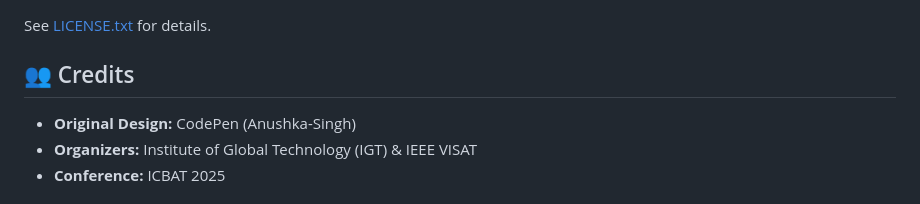
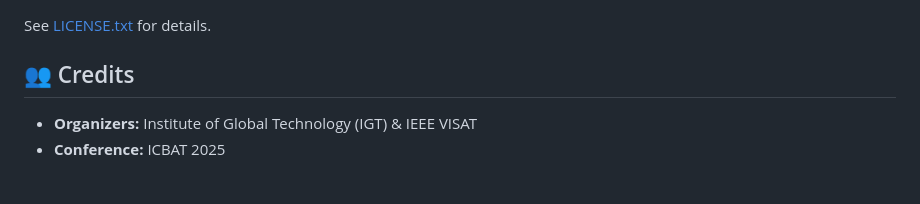
Before and after one commit to BRPUBLICATION/ICBAT, a Markdown page: README.md, the part around the change. Drawn GitHub-style.

```diff
--- a/README.md
+++ b/README.md
@@ -154,8 +154,6 @@ ICBAT-main/
 See [LICENSE.txt](LICENSE.txt) for details.
 
 ## 👥 Credits
-
-- **Original Design:** CodePen (Anushka-Singh)
 - **Organizers:** Institute of Global Technology (IGT) & IEEE VISAT
 - **Conference:** ICBAT 2025
 
```
